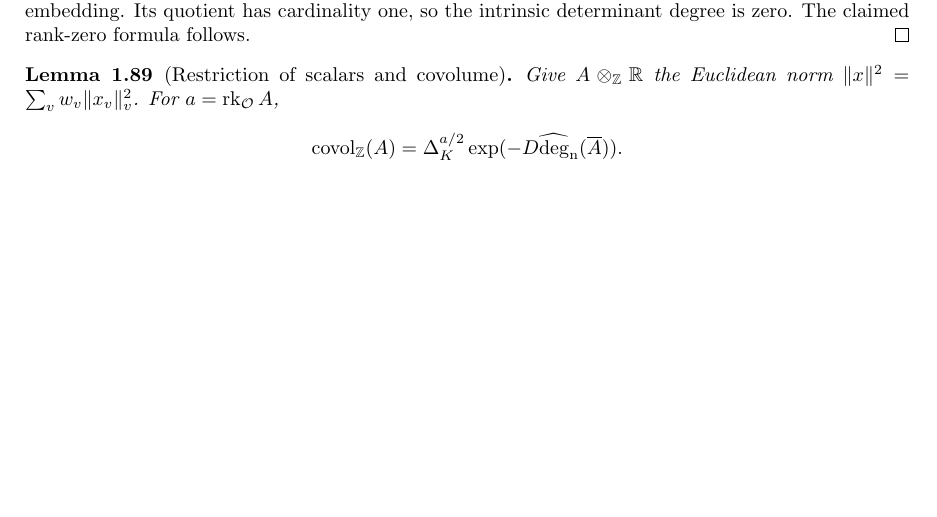
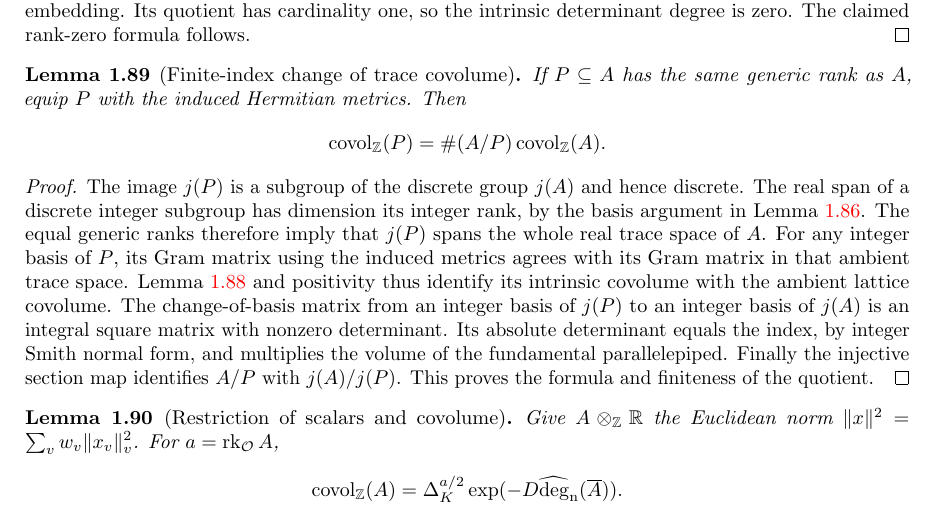
Before and after one commit to YijunYuan/AdelicBostConjecture, a LaTeX thesis (blueprint/src/web.tex, which reads blueprint/src/restriction_covolume.tex): part of page 21 of 79, cut so that both start at the same text, the shorter picture padded with empty space. Compiled offline with pdfLaTeX.

```diff
--- a/blueprint/src/restriction_covolume.tex
+++ b/blueprint/src/restriction_covolume.tex
@@ -104,8 +104,36 @@
 follows.
 \end{proof}
 
+\begin{lemma}[Finite-index change of trace covolume]
+\label{lem:trace-covolume-index}
+\uses{lem:trace-covolume-gram,lem:real-trace-lattice}
+\source{bost-specht-manuscript:page-0011}
+\lean{BostConjecture.Arithmetic.HermitianMetric.traceCovolume_submodule}\leanok
+If $P\subseteq A$ has the same generic rank as $A$, equip $P$ with the
+induced Hermitian metrics. Then
+\[
+ \covol_{\mathbb Z}(P)=\#(A/P)\covol_{\mathbb Z}(A).
+\]
+\end{lemma}
+\begin{proof}
+The image $j(P)$ is a subgroup of the discrete group $j(A)$ and hence
+discrete. The real span of a discrete integer subgroup has dimension its
+integer rank, by the basis argument in Lemma~\ref{lem:real-trace-lattice}.
+The equal generic ranks therefore imply that $j(P)$ spans the whole real
+trace space of $A$. For any integer basis of $P$, its Gram matrix using
+the induced metrics agrees with its Gram matrix in that ambient trace
+space. Lemma~\ref{lem:trace-covolume-gram} and positivity thus identify
+its intrinsic covolume with the ambient lattice covolume.
+The change-of-basis matrix from an integer basis of $j(P)$ to an integer
+basis of $j(A)$ is an integral square matrix with nonzero determinant.
+Its absolute determinant equals the index, by integer Smith normal form,
+and multiplies the volume of the fundamental parallelepiped.
+Finally the injective section map identifies $A/P$ with $j(A)/j(P)$.
+This proves the formula and finiteness of the quotient.
+\end{proof}
+
 \begin{lemma}[Restriction of scalars and covolume]
-\label{lem:restriction-covolume}\uses{def:hermitian-degree,lem:bounded-integral-sections,lem:integral-restriction-rank,lem:real-trace-lattice,lem:trace-metric-weights,lem:trace-covolume-gram}
+\label{lem:restriction-covolume}\uses{def:hermitian-degree,lem:bounded-integral-sections,lem:integral-restriction-rank,lem:real-trace-lattice,lem:trace-metric-weights,lem:trace-covolume-gram,lem:trace-covolume-index}
 \source{bost-specht-manuscript:page-0011}\notready
 Give $A\otimes_{\mathbb Z}\mathbb R$ the Euclidean norm
 $\|x\|^2=\sum_v w_v\|x_v\|_v^2$. For $a=\rk_\Ocal A$,
```
Also changed, not shown: blueprint/src/restriction_covolume.tex (2 more changed lines), 3 other files.
